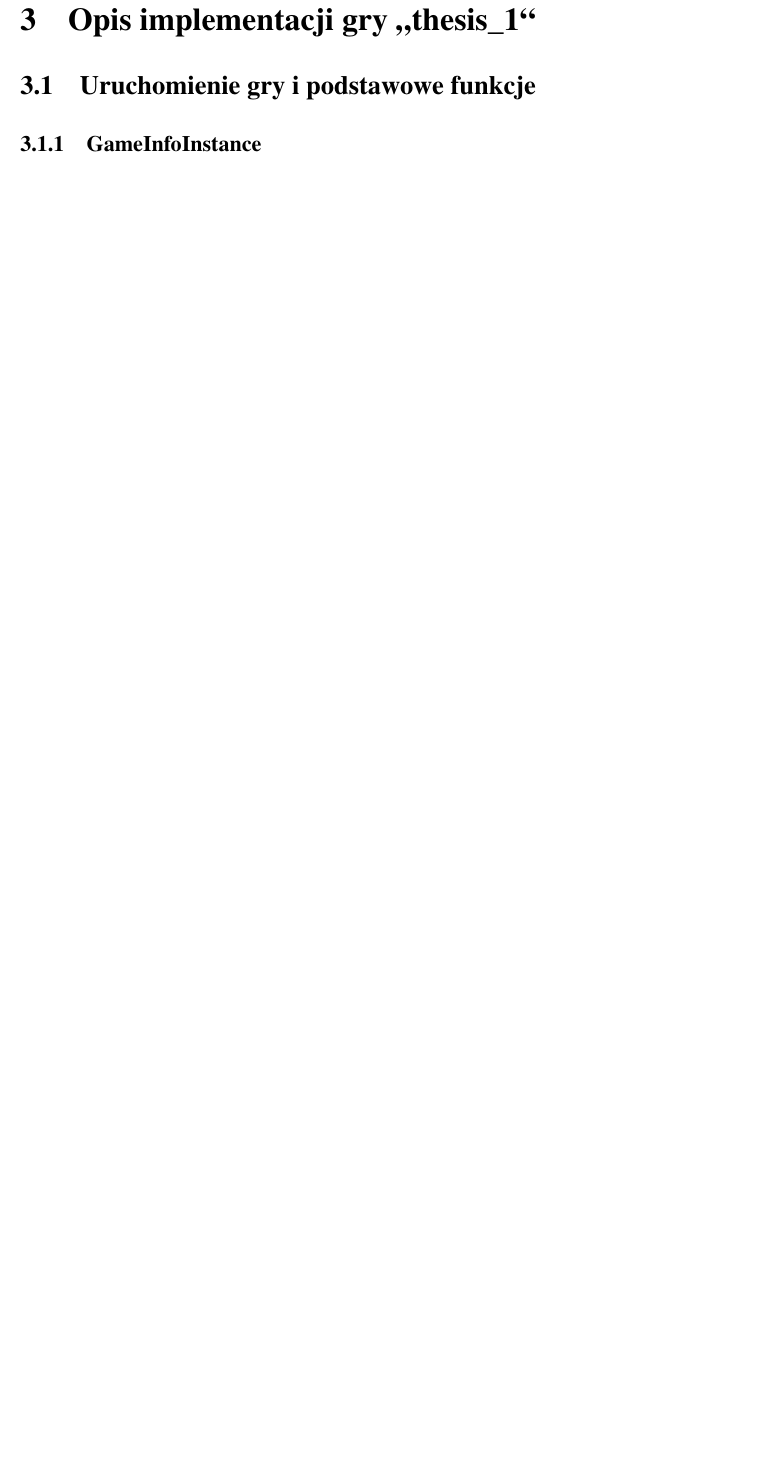
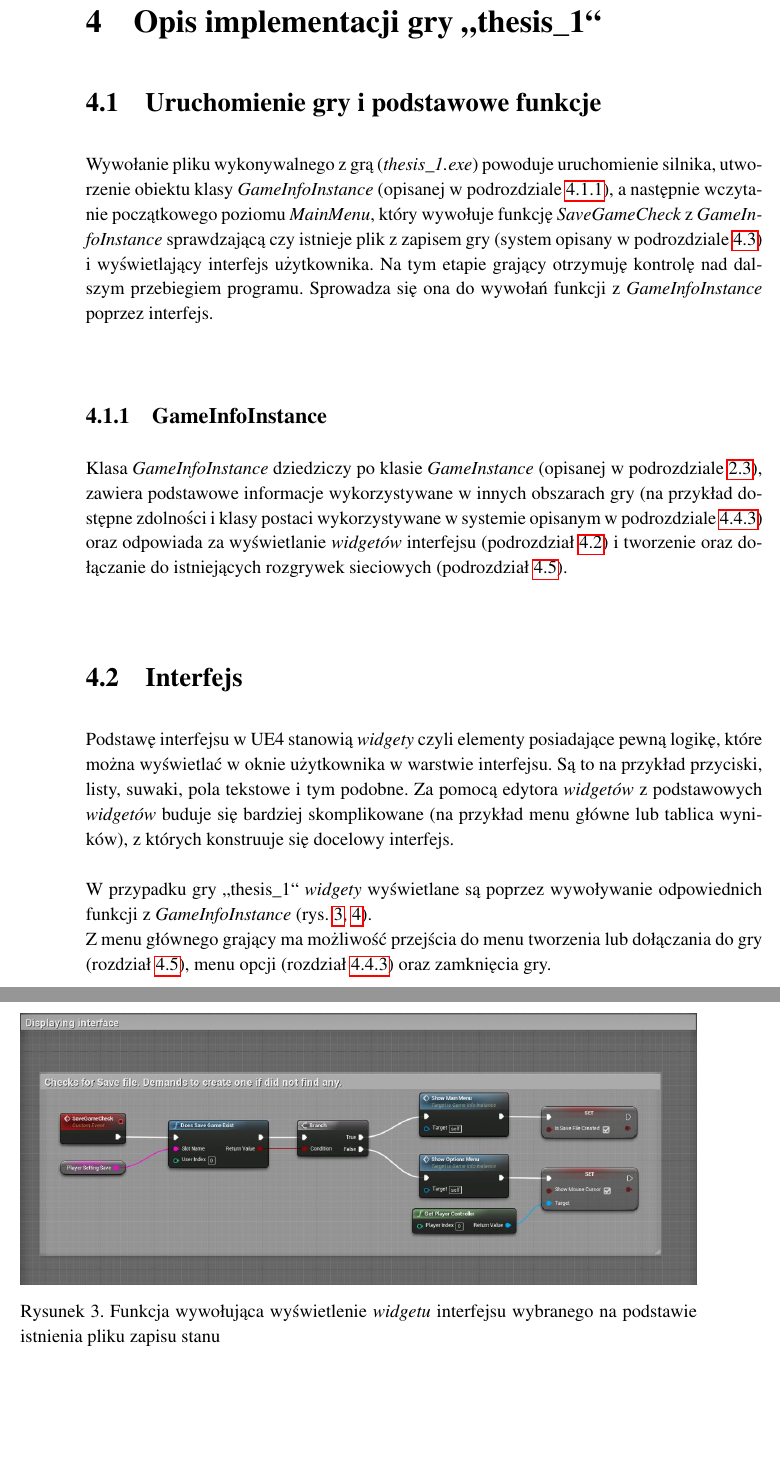
Before and after one commit to mszadko/thesis_1, a LaTeX thesis (LaTeX/thesis_1.tex): part of page 14 of 17 before the commit and two parts of pages 15 and 16 of 20 after it, the two joined at a grey line, cut so that both start at the same text, the shorter picture padded with empty space. Compiled offline with pdfLaTeX.

Commit message:
LaTeX: przebieg rozgrywki (puste), uruchomienie gry, gameinfoinstace, interfejs

```diff
--- a/LaTeX/thesis_1.tex
+++ b/LaTeX/thesis_1.tex
@@ -113,6 +116,21 @@ Stosowanie się do tej konwencji zaprezentowano w kolejnych rozdziałach.
 \chapter{Opis implementacji gry ,,thesis\_1``}
+\label{implementacja}
 
 \section{Uruchomienie gry i podstawowe funkcje}
+Wywołanie pliku wykonywalnego z grą ({\em thesis\_1.exe}) powoduje uruchomienie silnika, utworzenie obiektu klasy {\em GameInfoInstance} (opisanej w podrozdziale \ref{gameinfoinstance}), a następnie wczytanie początkowego poziomu {\em MainMenu}, który wywołuje funkcję {\em SaveGameCheck} z {\em GameInfoInstance} sprawdzającą czy istnieje plik z zapisem gry (system opisany w podrozdziale \ref{sejwy}) i wyświetlający interfejs użytkownika. Na tym etapie grający otrzymuję kontrolę nad dalszym przebiegiem programu. Sprowadza się ona do wywołań funkcji z {\em GameInfoInstance} poprzez interfejs.
 	\subsection{GameInfoInstance}
+		\label{gameinfoinstance}
+		Klasa {\em GameInfoInstance} dziedziczy po klasie {\em GameInstance} (opisanej w podrozdziale \ref{sec:konwencja}), zawiera podstawowe informacje wykorzystywane w innych obszarach gry (na przykład dostępne zdolności i klasy postaci wykorzystywane w systemie opisanym w podrozdziale \ref{wybor-postaci}) oraz odpowiada za wyświetlanie {\em widgetów} interfejsu (podrozdział \ref{interface}) i tworzenie oraz dołączanie do istniejących rozgrywek sieciowych (podrozdział \ref{networking}).
 
-\section{System zapisu stanu}
+
+\section{Interfejs}
+	\label{interface}
+	Podstawę interfejsu w UE4 stanowią {\em widgety} czyli elementy posiadające pewną logikę, które można wyświetlać w oknie użytkownika w warstwie interfejsu. Są to na przykład przyciski, listy, suwaki, pola tekstowe i tym podobne. Za pomocą edytora {\em widgetów} z podstawowych {\em widgetów} buduje się bardziej skomplikowane (na przykład menu główne lub tablica wyników), z których konstruuje się docelowy interfejs.
+	\newline
+	\newline W przypadku gry ,,thesis\_1`` {\em widgety} wyświetlane są poprzez wywoływanie odpowiednich funkcji z {\em GameInfoInstance} (rys. \ref{fig-save-game-check}, \ref{fig-show-host-menu}).
+	\newline Z menu głównego grający ma możliwość przejścia do menu tworzenia lub dołączania do gry (rozdział \ref{networking}), menu opcji (rozdział \ref{wybor-postaci}) oraz zamknięcia gry.
+
+	\begin{figure}
+		\centering
+			\includegraphics[width=1\textwidth]{figures/savegamecheck.jpg}
+		\caption{Funkcja wywołująca wyświetlenie {\em widgetu} interfejsu wybranego na podstawie istnienia pliku zapisu stanu}
```
Also changed, not shown: LaTeX/figures/savegamecheck.JPG (added), LaTeX/figures/showhostmenu.JPG (added), LaTeX/thesis_1.pdf, LaTeX/thesis_1.tex (27 more changed lines), 1 other file.
